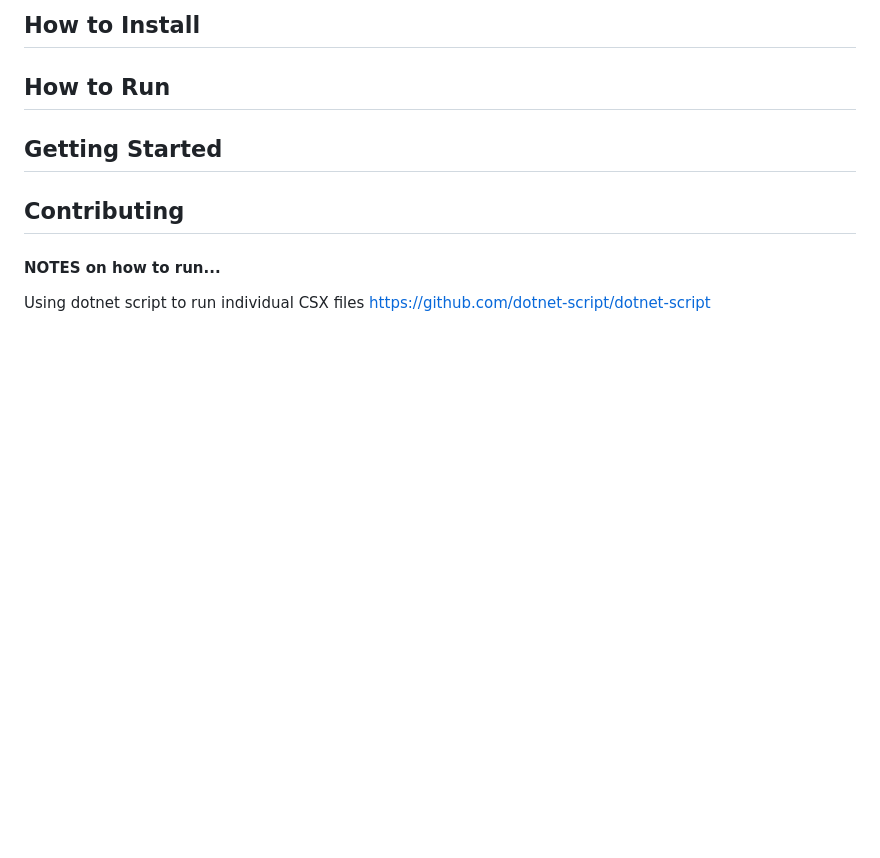
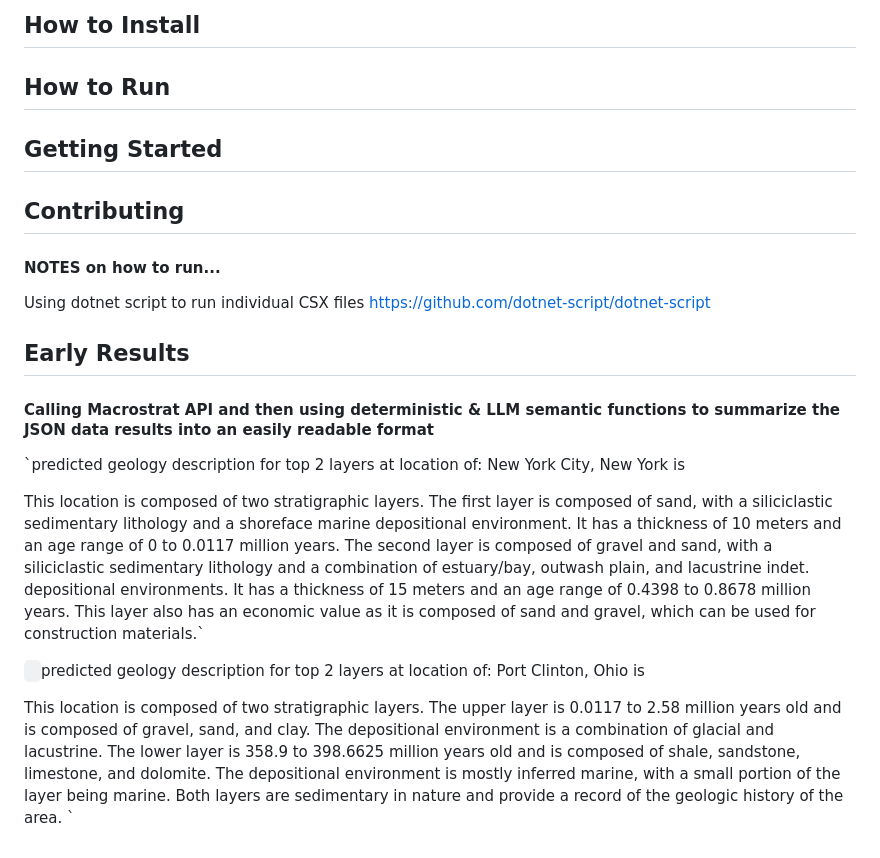
Before and after one commit to JustinGOSSES/LAGDAL, a Markdown page: README.md, the part around the change. GitHub-like rendering; blank space fills up the shorter version.

```diff
--- a/README.md
+++ b/README.md
@@ -127,3 +127,18 @@ interesting fossils, gems, or minerals to find?
 
 #### NOTES on how to run...
 Using dotnet script to run individual CSX files https://github.com/dotnet-script/dotnet-script
+
+
+## Early Results
+
+
+#### Calling Macrostrat API and then using deterministic & LLM semantic functions to summarize the JSON data results into an easily readable format
+`predicted geology description for top 2 layers at location of:  New York City, New York  is
+
+This location is composed of two stratigraphic layers. The first layer is composed of sand, with a siliciclastic sedimentary lithology and a shoreface marine depositional environment. It has a thickness of 10 meters and an age range of 0 to 0.0117 million years. The second layer is composed of gravel and sand, with a siliciclastic sedimentary lithology and a combination of estuary/bay, outwash plain, and lacustrine indet. depositional environments. It has a thickness of 15 meters and an age range of 0.4398 to 0.8678 million years. This layer also has an economic value as it is composed of sand and gravel, which can be used for construction materials.`
+
+`
+`predicted geology description for top 2 layers at location of:  Port Clinton, Ohio  is
+
+This location is composed of two stratigraphic layers. The upper layer is 0.0117 to 2.58 million years old and is composed of gravel, sand, and clay. The depositional environment is a combination of glacial and lacustrine. The lower layer is 358.9 to 398.6625 million years old and is composed of shale, sandstone, limestone, and dolomite. The depositional environment is mostly inferred marine, with a small portion of the layer being marine. Both layers are sedimentary in nature and provide a record of the geologic history of the area.
+`
```
